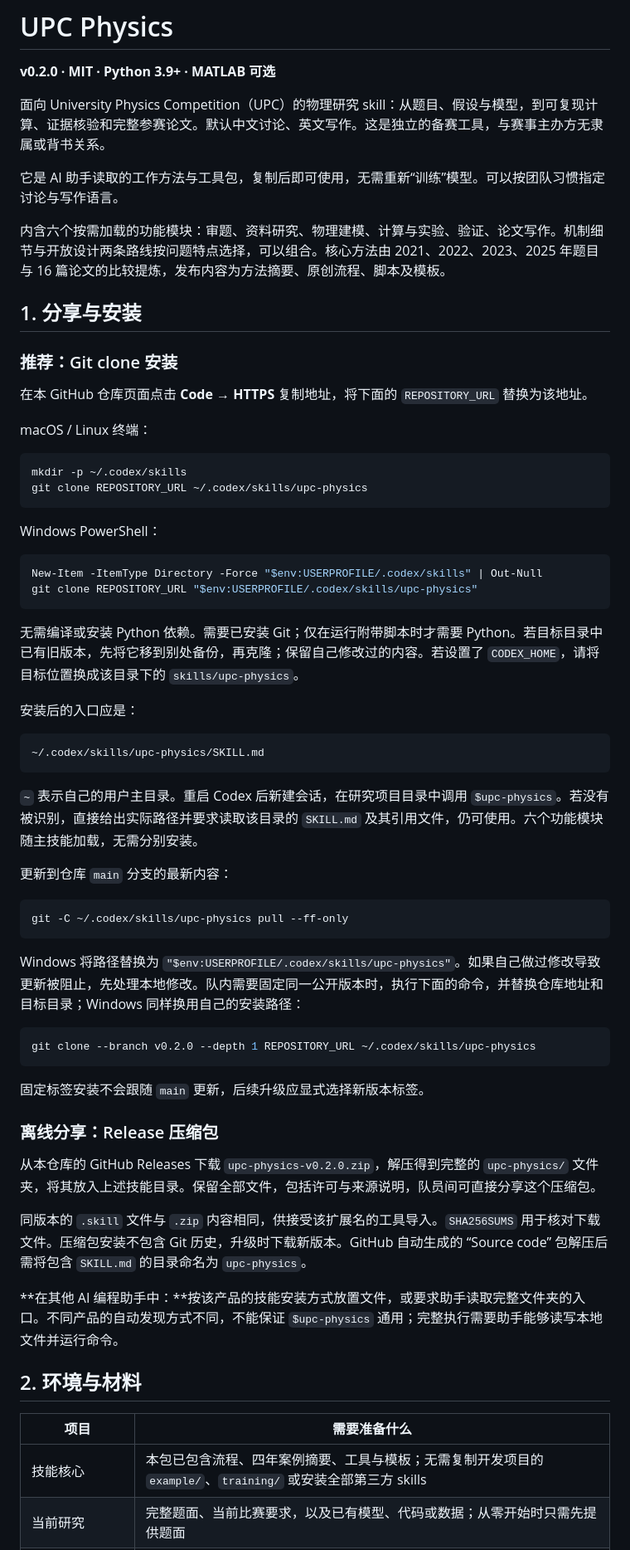
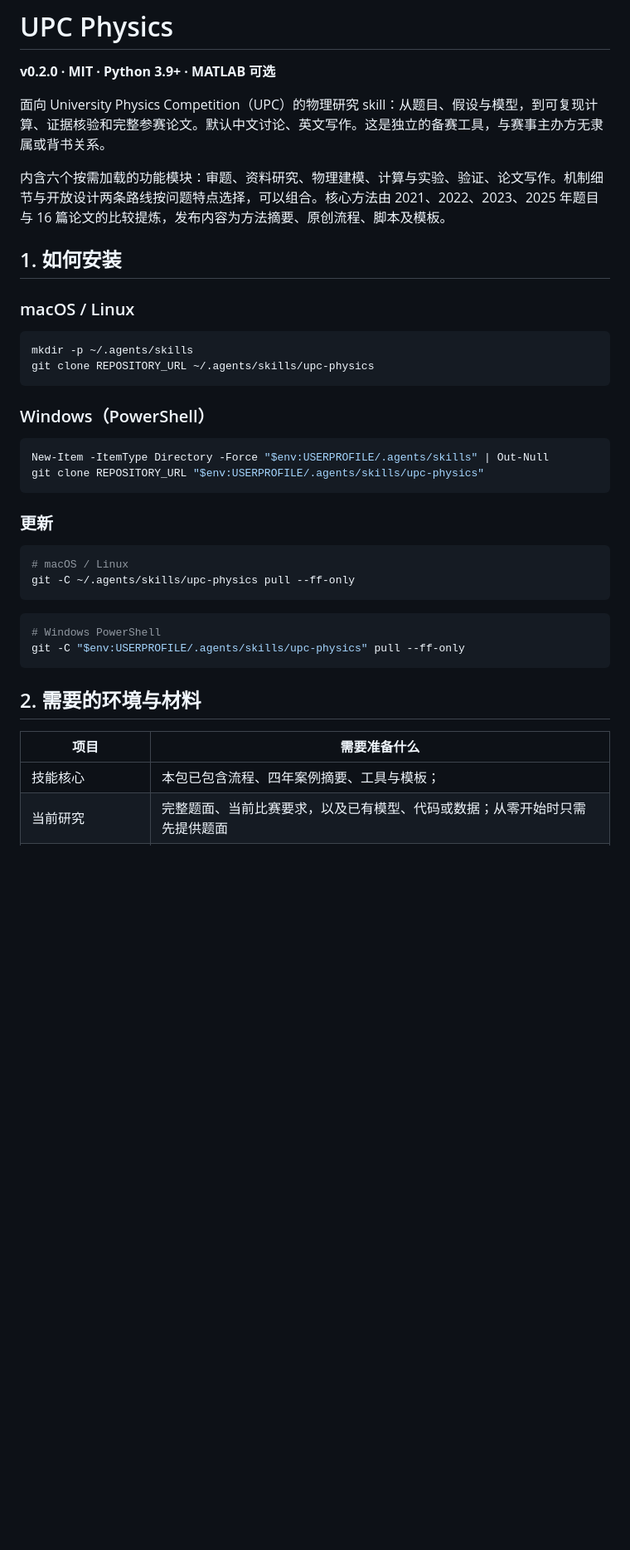
Before and after one commit to Emxy-Yang-2236/UPC-skills, a Markdown page: README.md, the part around one of its changes. Shown at 83% size. Rendered like a GitHub page; blank space fills up the shorter version.

````diff
--- a/README.md
+++ b/README.md
@@ -4,67 +4,42 @@
 
 面向 University Physics Competition（UPC）的物理研究 skill：从题目、假设与模型，到可复现计算、证据核验和完整参赛论文。默认中文讨论、英文写作。这是独立的备赛工具，与赛事主办方无隶属或背书关系。
 
-它是 AI 助手读取的工作方法与工具包，复制后即可使用，无需重新“训练”模型。可以按团队习惯指定讨论与写作语言。
 
 内含六个按需加载的功能模块：审题、资料研究、物理建模、计算与实验、验证、论文写作。机制细节与开放设计两条路线按问题特点选择，可以组合。核心方法由 2021、2022、2023、2025 年题目与 16 篇论文的比较提炼，发布内容为方法摘要、原创流程、脚本及模板。
 
-## 1. 分享与安装
+## 1. 如何安装
 
-### 推荐：Git clone 安装
-
-在本 GitHub 仓库页面点击 **Code → HTTPS** 复制地址，将下面的 `REPOSITORY_URL` 替换为该地址。
-
-macOS / Linux 终端：
+### macOS / Linux
 
 ```bash
-mkdir -p ~/.codex/skills
-git clone REPOSITORY_URL ~/.codex/skills/upc-physics
+mkdir -p ~/.agents/skills
+git clone REPOSITORY_URL ~/.agents/skills/upc-physics
 ```
 
-Windows PowerShell：
+### Windows（PowerShell）
 
 ```powershell
-New-Item -ItemType Directory -Force "$env:USERPROFILE/.codex/skills" | Out-Null
-git clone REPOSITORY_URL "$env:USERPROFILE/.codex/skills/upc-physics"
+New-Item -ItemType Directory -Force "$env:USERPROFILE/.agents/skills" | Out-Null
+git clone REPOSITORY_URL "$env:USERPROFILE/.agents/skills/upc-physics"
 ```
 
-无需编译或安装 Python 依赖。需要已安装 Git；仅在运行附带脚本时才需要 Python。若目标目录中已有旧版本，先将它移到别处备份，再克隆；保留自己修改过的内容。若设置了 `CODEX_HOME`，请将目标位置换成该目录下的 `skills/upc-physics`。
+### 更新
 
-安装后的入口应是：
-
-```text
-~/.codex/skills/upc-physics/SKILL.md
+```bash
+# macOS / Linux
+git -C ~/.agents/skills/upc-physics pull --ff-only
 ```
 
-`~` 表示自己的用户主目录。重启 Codex 后新建会话，在研究项目目录中调用 `$upc-physics`。若没有被识别，直接给出实际路径并要求读取该目录的 `SKILL.md` 及其引用文件，仍可使用。六个功能模块随主技能加载，无需分别安装。
-
-更新到仓库 `main` 分支的最新内容：
-
-```bash
-git -C ~/.codex/skills/upc-physics pull --ff-only
+```powershell
+# Windows PowerShell
+git -C "$env:USERPROFILE/.agents/skills/upc-physics" pull --ff-only
 ```
 
-Windows 将路径替换为 `"$env:USERPROFILE/.codex/skills/upc-physics"`。如果自己做过修改导致更新被阻止，先处理本地修改。队内需要固定同一公开版本时，执行下面的命令，并替换仓库地址和目标目录；Windows 同样换用自己的安装路径：
-
-```bash
-git clone --branch v0.2.0 --depth 1 REPOSITORY_URL ~/.codex/skills/upc-physics
-```
-
-固定标签安装不会跟随 `main` 更新，后续升级应显式选择新版本标签。
-
-### 离线分享：Release 压缩包
-
-从本仓库的 GitHub Releases 下载 `upc-physics-v0.2.0.zip`，解压得到完整的 `upc-physics/` 文件夹，将其放入上述技能目录。保留全部文件，包括许可与来源说明，队员间可直接分享这个压缩包。
-
-同版本的 `.skill` 文件与 `.zip` 内容相同，供接受该扩展名的工具导入。`SHA256SUMS` 用于核对下载文件。压缩包安装不包含 Git 历史，升级时下载新版本。GitHub 自动生成的 “Source code” 包解压后需将包含 `SKILL.md` 的目录命名为 `upc-physics`。
-
-**在其他 AI 编程助手中：**按该产品的技能安装方式放置文件，或要求助手读取完整文件夹的入口。不同产品的自动发现方式不同，不能保证 `$upc-physics` 通用；完整执行需要助手能够读写本地文件并运行命令。
-
-## 2. 环境与材料
+## 2. 需要的环境与材料
 
 | 项目 | 需要准备什么 |
 | --- | --- |
-| 技能核心 | 本包已包含流程、四年案例摘要、工具与模板；无需复制开发项目的 `example/`、`training/` 或安装全部第三方 skills |
+| 技能核心 | 本包已包含流程、四年案例摘要、工具与模板；|
 | 当前研究 | 完整题面、当前比赛要求，以及已有模型、代码或数据；从零开始时只需先提供题面 |
 | 附带 Python 工具 | Python **3.9+**，仅使用标准库，无额外 `pip` 依赖；实际仿真库按题目另行选择 |
 | MATLAB / Simulink | 可选；选择它们时需自行安装、具备相应许可及所需工具箱，先检查环境再运行 |
````
Also changed, not shown: other parts of README.md (+31 -13 lines).
